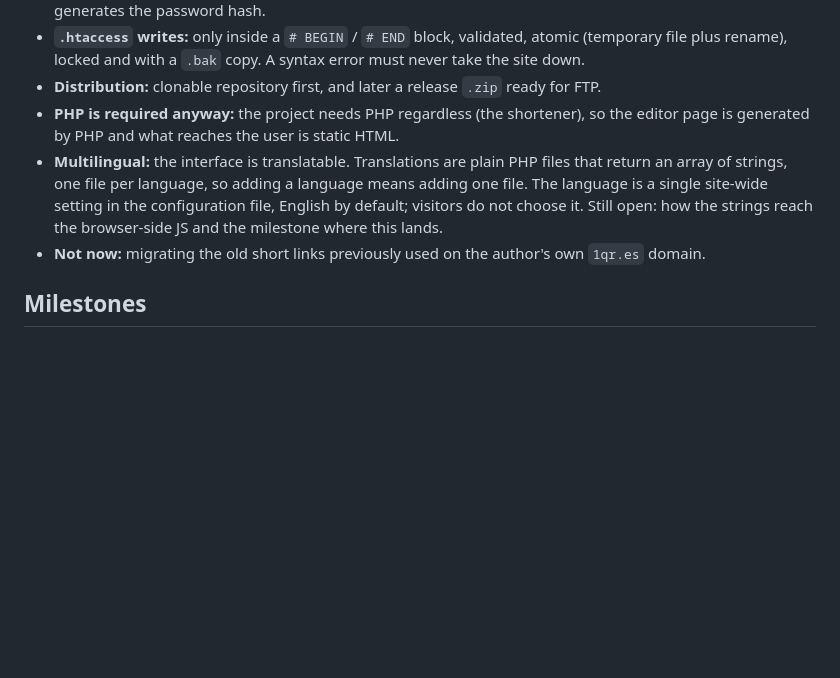
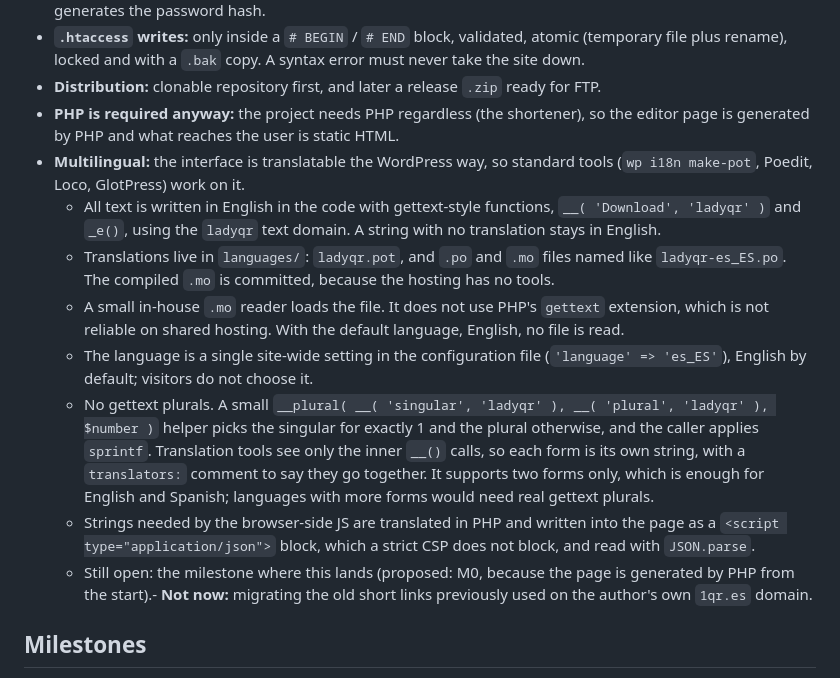
Before and after one commit to nilovelez/ladyqr, a Markdown page: docs/PLAN.md, the part around the change. Drawn GitHub-style; blank space fills up the shorter version.

Commit message:
Define the gettext-based translation approach in the roadmap
Co-Authored-By: Claude Sonnet 5.5 <noreply@anthropic.com>
Claude-Session: https://claude.ai/code/session_0158HYCPzchvBEmf24HbvHXG

```diff
--- a/docs/PLAN.md
+++ b/docs/PLAN.md
@@ -19,8 +19,14 @@ LadyQR is a privacy-oriented QR code generator and URL shortener, built to run o
 - **`.htaccess` writes:** only inside a `# BEGIN` / `# END` block, validated, atomic (temporary file plus rename), locked and with a `.bak` copy. A syntax error must never take the site down.
 - **Distribution:** clonable repository first, and later a release `.zip` ready for FTP.
 - **PHP is required anyway:** the project needs PHP regardless (the shortener), so the editor page is generated by PHP and what reaches the user is static HTML.
-- **Multilingual:** the interface is translatable. Translations are plain PHP files that return an array of strings, one file per language, so adding a language means adding one file. The language is a single site-wide setting in the configuration file, English by default; visitors do not choose it. Still open: how the strings reach the browser-side JS and the milestone where this lands.
-- **Not now:** migrating the old short links previously used on the author's own `1qr.es` domain.
+- **Multilingual:** the interface is translatable the WordPress way, so standard tools (`wp i18n make-pot`, Poedit, Loco, GlotPress) work on it.
+  - All text is written in English in the code with gettext-style functions, `__( 'Download', 'ladyqr' )` and `_e()`, using the `ladyqr` text domain. A string with no translation stays in English.
+  - Translations live in `languages/`: `ladyqr.pot`, and `.po` and `.mo` files named like `ladyqr-es_ES.po`. The compiled `.mo` is committed, because the hosting has no tools.
+  - A small in-house `.mo` reader loads the file. It does not use PHP's `gettext` extension, which is not reliable on shared hosting. With the default language, English, no file is read.
+  - The language is a single site-wide setting in the configuration file (`'language' => 'es_ES'`), English by default; visitors do not choose it.
+  - No gettext plurals. A small `__plural( __( 'singular', 'ladyqr' ), __( 'plural', 'ladyqr' ), $number )` helper picks the singular for exactly 1 and the plural otherwise, and the caller applies `sprintf`. Translation tools see only the inner `__()` calls, so each form is its own string, with a `translators:` comment to say they go together. It supports two forms only, which is enough for English and Spanish; languages with more forms would need real gettext plurals.
+  - Strings needed by the browser-side JS are translated in PHP and written into the page as a `<script type="application/json">` block, which a strict CSP does not block, and read with `JSON.parse`.
+  - Still open: the milestone where this lands (proposed: M0, because the page is generated by PHP from the start).- **Not now:** migrating the old short links previously used on the author's own `1qr.es` domain.
 
 ## Milestones
 
```
